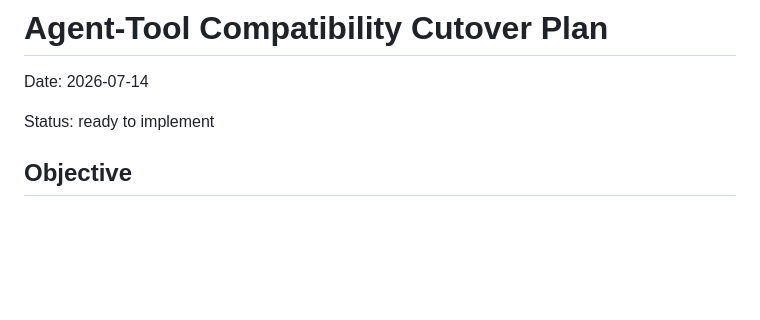
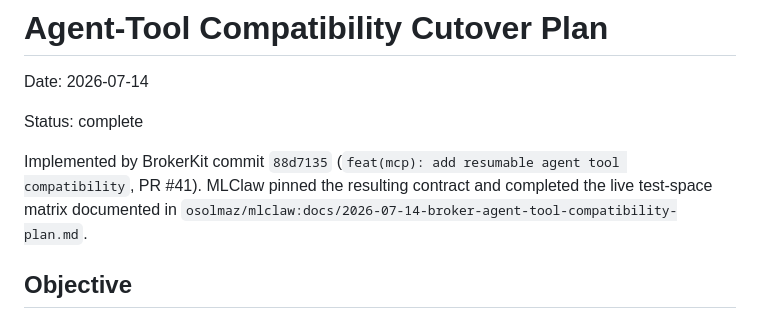
Before and after one commit to osolmaz/unyolo, a Markdown page: docs/2026-07-14-agent-tool-compatibility-cutover-plan.md, the part around the change. Drawn GitHub-style; blank space fills up the shorter version.

Commit message:
docs: close agent tool compatibility plan

```diff
--- a/docs/2026-07-14-agent-tool-compatibility-cutover-plan.md
+++ b/docs/2026-07-14-agent-tool-compatibility-cutover-plan.md
@@ -2,7 +2,13 @@
 
 Date: 2026-07-14
 
-Status: ready to implement
+Status: complete
+
+Implemented by BrokerKit commit
+`88d7135` (`feat(mcp): add resumable agent tool compatibility`, PR #41).
+MLClaw pinned the resulting contract and completed the live test-space matrix
+documented in
+`osolmaz/mlclaw:docs/2026-07-14-broker-agent-tool-compatibility-plan.md`.
 
 ## Objective
 
```
